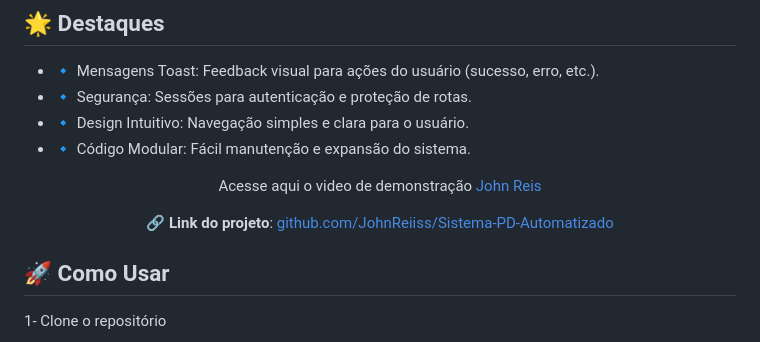
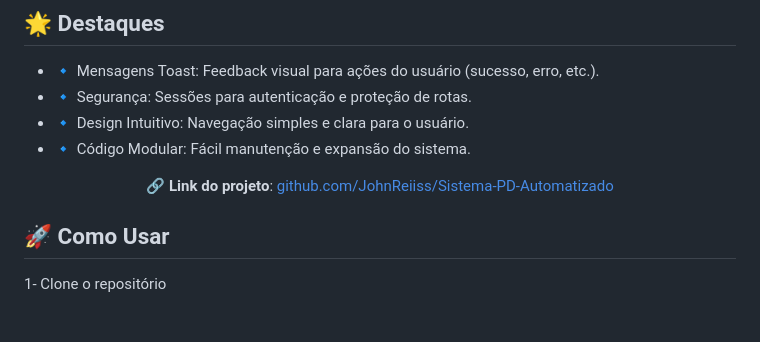
Before and after one commit to JohnReiiss/Sistema-PD-Automatizado, a Markdown page: README.md, the part around the change. Rendered like a GitHub page; blank space fills up the shorter version.

```diff
--- a/README.md
+++ b/README.md
@@ -34,7 +34,7 @@ Um sistema web para gerenciamento de produtos e pesos, com autenticação de usu
 - 🔹 Design Intuitivo: Navegação simples e clara para o usuário.
 - 🔹 Código Modular: Fácil manutenção e expansão do sistema.
 
-<div align="center"> <p>Acesse aqui o video de demonstração <a href="https://github.com/JohnReiiss">John Reis</a></p> <p>🔗 <strong>Link do projeto</strong>: <a href="https://github.com/JohnReiiss/Sistema-PD-Automatizado/tree/main">github.com/JohnReiiss/Sistema-PD-Automatizado</a></p> </div>
+<div align="center"> 🔗 <strong>Link do projeto</strong>: <a href="https://github.com/JohnReiiss/Sistema-PD-Automatizado/tree/main">github.com/JohnReiiss/Sistema-PD-Automatizado</a></p> </div>
 
 ## 🚀 Como Usar
 
```
